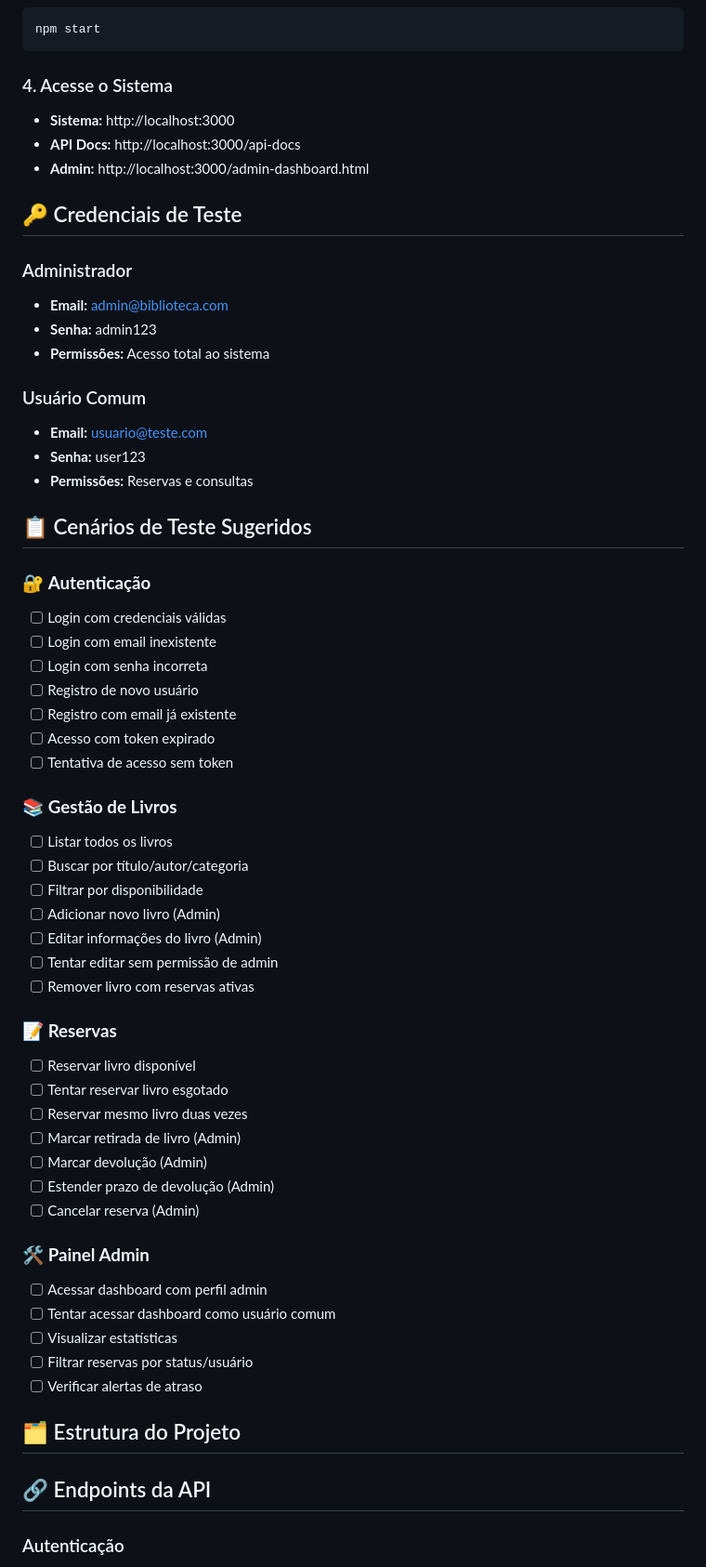
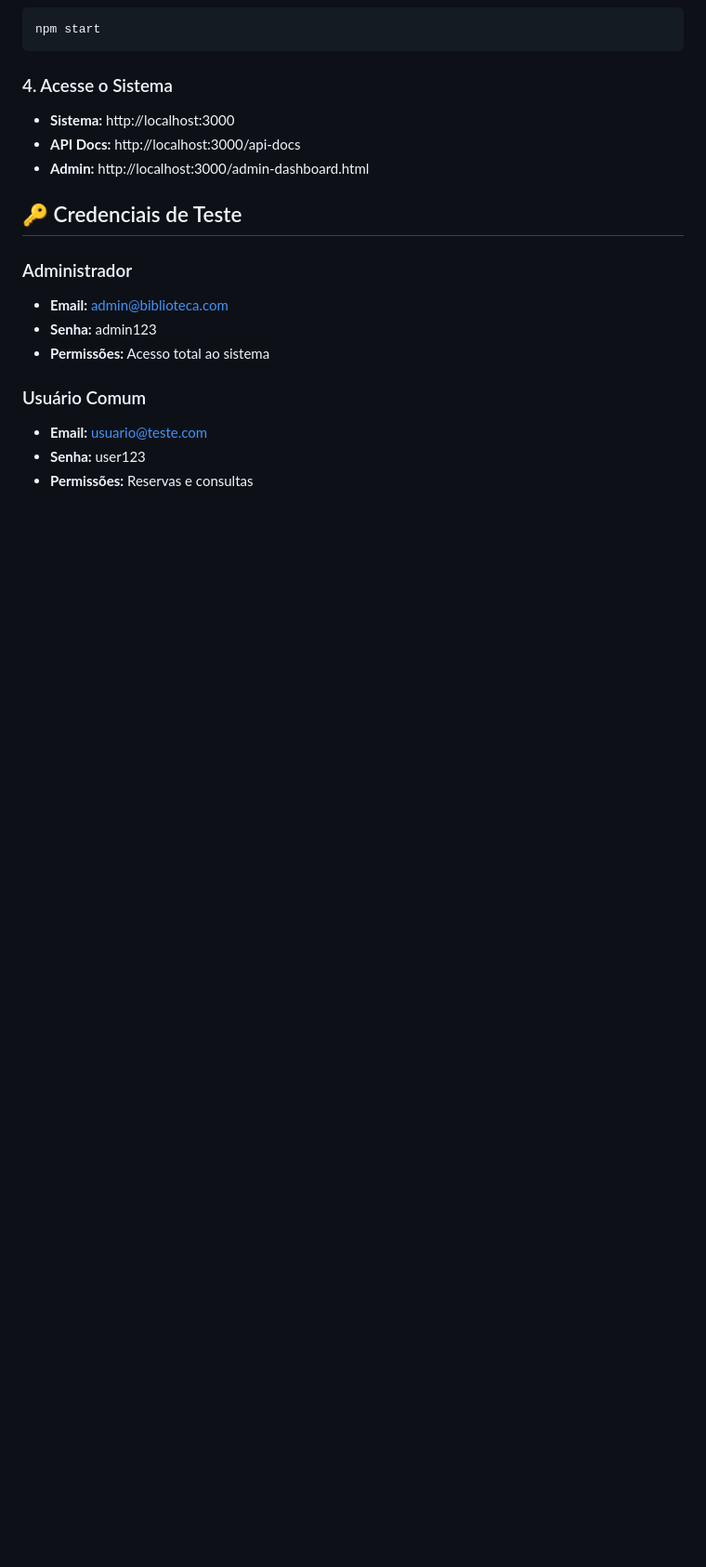
Before and after one commit to leonardopadilha/hub-de-leitura, a Markdown page: README.md, the part around the change printed below. Shown: that part at 93% size. Drawn GitHub-style; blank space fills up the shorter version.

Commit message:
readme atualizado

```diff
--- a/README.md
+++ b/README.md
@@ -123,49 +123,3 @@ npm start
 - **Senha:** user123
 - **Permissões:** Reservas e consultas
 
-## 📋 Cenários de Teste Sugeridos
-
-### 🔐 **Autenticação**
-
-- [ ] Login com credenciais válidas
-- [ ] Login com email inexistente
-- [ ] Login com senha incorreta
-- [ ] Registro de novo usuário
-- [ ] Registro com email já existente
-- [ ] Acesso com token expirado
-- [ ] Tentativa de acesso sem token
-
-### 📚 **Gestão de Livros**
-
-- [ ] Listar todos os livros
-- [ ] Buscar por título/autor/categoria
-- [ ] Filtrar por disponibilidade
-- [ ] Adicionar novo livro (Admin)
-- [ ] Editar informações do livro (Admin)
-- [ ] Tentar editar sem permissão de admin
-- [ ] Remover livro com reservas ativas
-
-### 📝 **Reservas**
-
-- [ ] Reservar livro disponível
-- [ ] Tentar reservar livro esgotado
-- [ ] Reservar mesmo livro duas vezes
-- [ ] Marcar retirada de livro (Admin)
-- [ ] Marcar devolução (Admin)
-- [ ] Estender prazo de devolução (Admin)
-- [ ] Cancelar reserva (Admin)
-
-### 🛠️ **Painel Admin**
-
-- [ ] Acessar dashboard com perfil admin
-- [ ] Tentar acessar dashboard como usuário comum
-- [ ] Visualizar estatísticas
-- [ ] Filtrar reservas por status/usuário
-- [ ] Verificar alertas de atraso
-
-## 🗂️ Estrutura do Projeto
-
-## 🔗 Endpoints da API
-
-### Autenticação
-
```
Also changed, not shown: other parts of README.md (+7 -80 lines).
